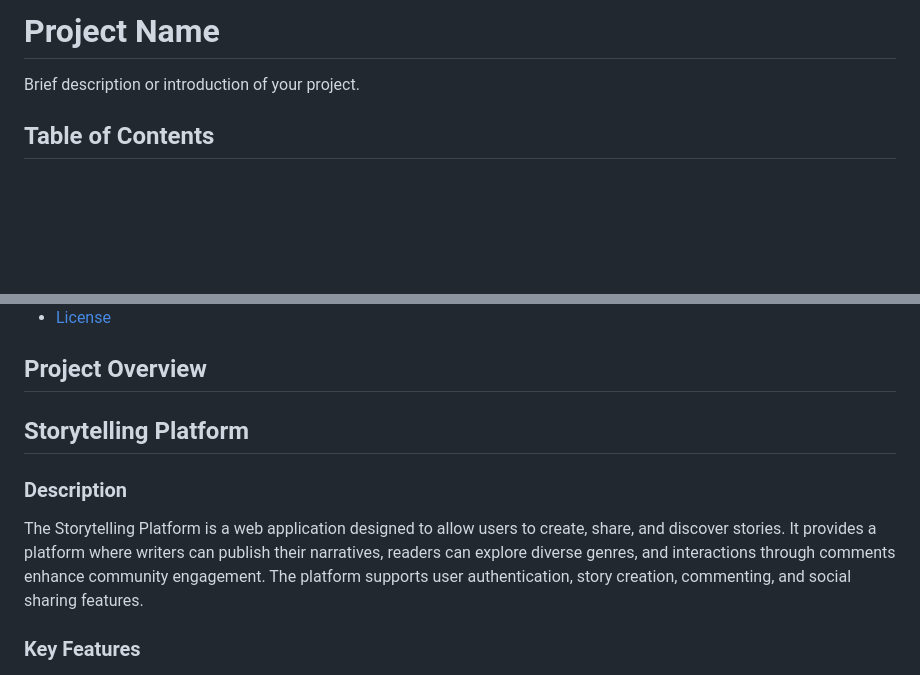
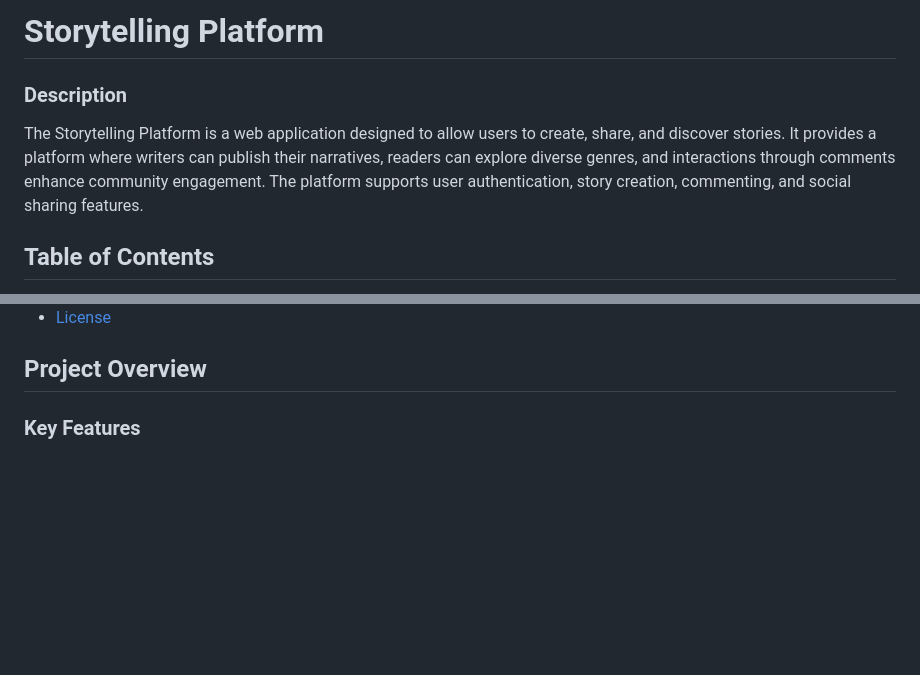
Before and after one commit to 13virat/StoryMode, a Markdown page: README.md, 2 parts joined by grey strips. Rendered like a GitHub page; blank space fills up the shorter version.

```diff
--- a/README.md
+++ b/README.md
@@ -1,7 +1,10 @@
-Project Name
-============
+Storytelling Platform
+=====================
 
-Brief description or introduction of your project.
+### Description
+
+The Storytelling Platform is a web application designed to allow users to create, share, and discover stories. It provides a platform where writers can publish their narratives, readers can explore diverse genres, and interactions through comments enhance community engagement. The platform supports user authentication, story creation, commenting, and social sharing features.
+
 
 Table of Contents
 -----------------
@@ -19,12 +22,6 @@ Table of Contents
 
 Project Overview
 ----------------
-Storytelling Platform
----------------------
-
-### Description
-
-The Storytelling Platform is a web application designed to allow users to create, share, and discover stories. It provides a platform where writers can publish their narratives, readers can explore diverse genres, and interactions through comments enhance community engagement. The platform supports user authentication, story creation, commenting, and social sharing features.
 
 ### Key Features
 
```
